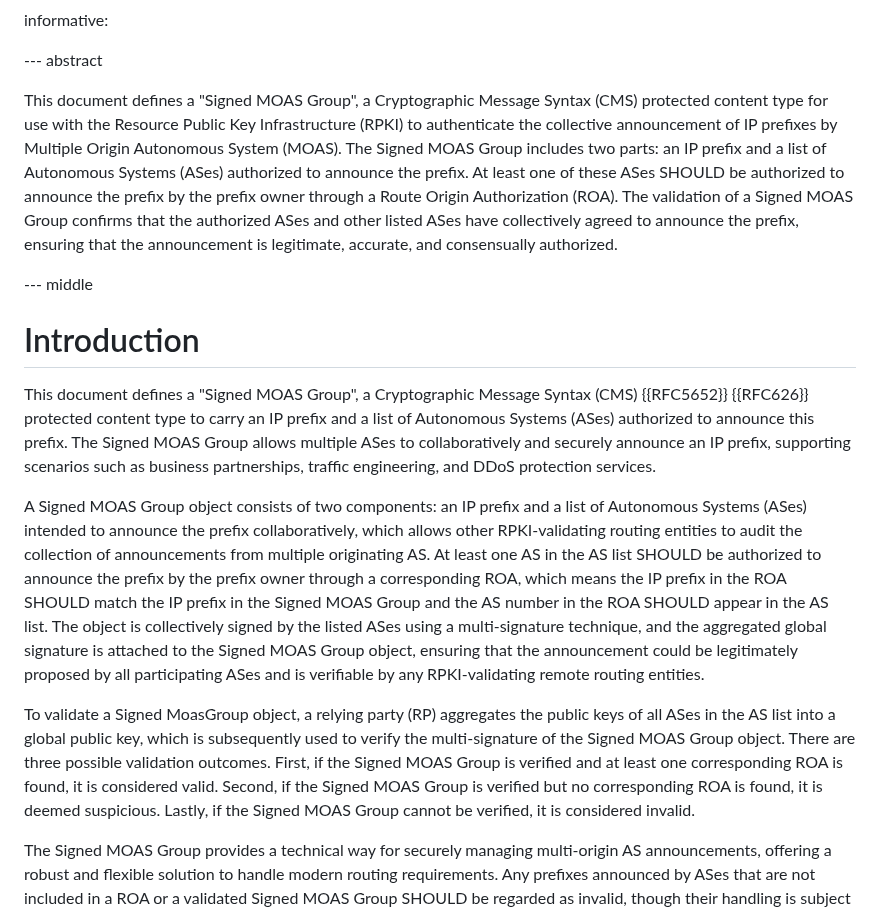
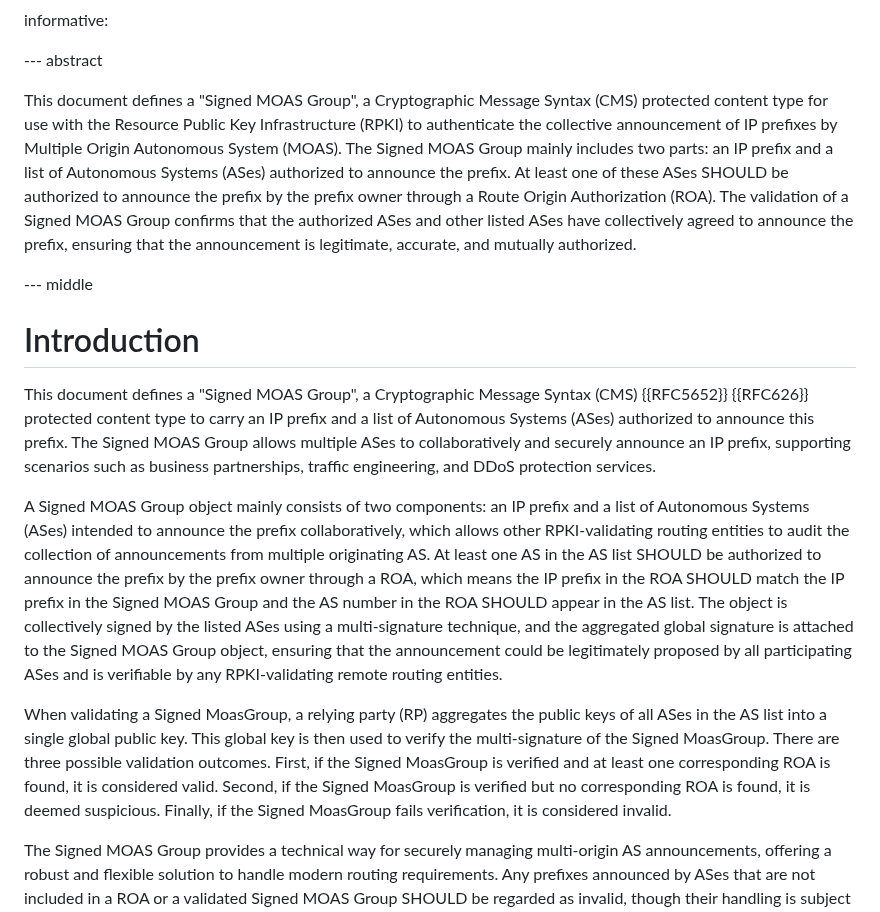
Before and after one commit to liqi16/draft-li-sidrops-rpki-moasgroup, a Markdown page: draft-li-sidrops-rpki-moasgroup.md, the part around one of its changes. Drawn GitHub-style.

```diff
--- a/draft-li-sidrops-rpki-moasgroup.md
+++ b/draft-li-sidrops-rpki-moasgroup.md
@@ -63,7 +63,7 @@ informative:
 
 --- abstract
 
-This document defines a "Signed MOAS Group", a Cryptographic Message Syntax (CMS) protected content type for use with the Resource Public Key Infrastructure (RPKI) to authenticate the collective announcement of IP prefixes by Multiple Origin Autonomous System (MOAS). The Signed MOAS Group includes two parts: an IP prefix and a list of Autonomous Systems (ASes) authorized to announce the prefix. At least one of these ASes SHOULD be authorized to announce the prefix by the prefix owner through a Route Origin Authorization (ROA). The validation of a Signed MOAS Group confirms that the authorized ASes and other listed ASes have collectively agreed to announce the prefix, ensuring that the announcement is legitimate, accurate, and consensually authorized.
+This document defines a "Signed MOAS Group", a Cryptographic Message Syntax (CMS) protected content type for use with the Resource Public Key Infrastructure (RPKI) to authenticate the collective announcement of IP prefixes by Multiple Origin Autonomous System (MOAS). The Signed MOAS Group mainly includes two parts: an IP prefix and a list of Autonomous Systems (ASes) authorized to announce the prefix. At least one of these ASes SHOULD be authorized to announce the prefix by the prefix owner through a Route Origin Authorization (ROA). The validation of a Signed MOAS Group confirms that the authorized ASes and other listed ASes have collectively agreed to announce the prefix, ensuring that the announcement is legitimate, accurate, and mutually authorized.
 
 
 --- middle
@@ -72,9 +72,9 @@ This document defines a "Signed MOAS Group", a Cryptographic Message Syntax (CMS
 
 This document defines a "Signed MOAS Group", a Cryptographic Message Syntax (CMS) {{RFC5652}} {{RFC626}} protected content type to carry an IP prefix and a list of Autonomous Systems (ASes) authorized to announce this prefix. The Signed MOAS Group allows multiple ASes to collaboratively and securely announce an IP prefix, supporting scenarios such as business partnerships, traffic engineering, and DDoS protection services.
 
-A Signed MOAS Group object consists of two components: an IP prefix and a list of Autonomous Systems (ASes) intended to announce the prefix collaboratively, which allows other RPKI-validating routing entities to audit the collection of announcements from multiple originating AS. At least one AS in the AS list SHOULD be authorized to announce the prefix by the prefix owner through a corresponding ROA, which means the IP prefix in the ROA SHOULD match the IP prefix in the Signed MOAS Group and the AS number in the ROA SHOULD appear in the AS list. The object is collectively signed by the listed ASes using a multi-signature technique, and the aggregated global signature is attached to the Signed MOAS Group object, ensuring that the announcement could be legitimately proposed by all participating ASes and is verifiable by any RPKI-validating remote routing entities.
+A Signed MOAS Group object mainly consists of two components: an IP prefix and a list of Autonomous Systems (ASes) intended to announce the prefix collaboratively, which allows other RPKI-validating routing entities to audit the collection of announcements from multiple originating AS. At least one AS in the AS list SHOULD be authorized to announce the prefix by the prefix owner through a ROA, which means the IP prefix in the ROA SHOULD match the IP prefix in the Signed MOAS Group and the AS number in the ROA SHOULD appear in the AS list. The object is collectively signed by the listed ASes using a multi-signature technique, and the aggregated global signature is attached to the Signed MOAS Group object, ensuring that the announcement could be legitimately proposed by all participating ASes and is verifiable by any RPKI-validating remote routing entities.
 
-To validate a Signed MoasGroup object, a relying party (RP) aggregates the public keys of all ASes in the AS list into a global public key, which is subsequently used to verify the multi-signature of the Signed MOAS Group object. There are three possible validation outcomes. First, if the Signed MOAS Group is verified and at least one corresponding ROA is found, it is considered valid. Second, if the Signed MOAS Group is verified but no corresponding ROA is found, it is deemed suspicious. Lastly, if the Signed MOAS Group cannot be verified, it is considered invalid.
+When validating a Signed MoasGroup, a relying party (RP) aggregates the public keys of all ASes in the AS list into a single global public key. This global key is then used to verify the multi-signature of the Signed MoasGroup. There are three possible validation outcomes. First, if the Signed MoasGroup is verified and at least one corresponding ROA is found, it is considered valid. Second, if the Signed MoasGroup is verified but no corresponding ROA is found, it is deemed suspicious. Finally, if the Signed MoasGroup fails verification, it is considered invalid.
 
 The Signed MOAS Group provides a technical way for securely managing multi-origin AS announcements, offering a robust and flexible solution to handle modern routing requirements. Any prefixes announced by ASes that are not included in a ROA or a validated Signed MOAS Group SHOULD be regarded as invalid, though their handling is subject to local routing policies. The intent is to offer a secure and authenticated method for managing MOAS scenarios, enhancing the overall security and integrity of the routing system.
 
```
Also changed, not shown: other parts of draft-li-sidrops-rpki-moasgroup.md (+11 -10 lines).
